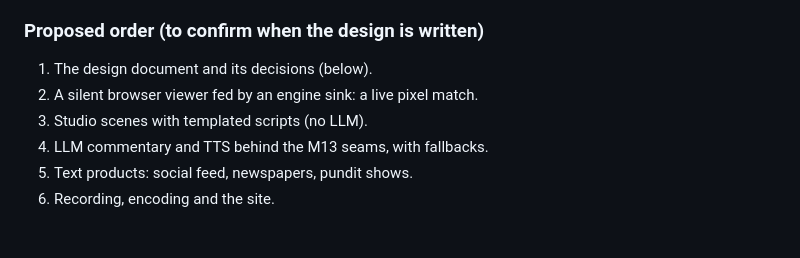
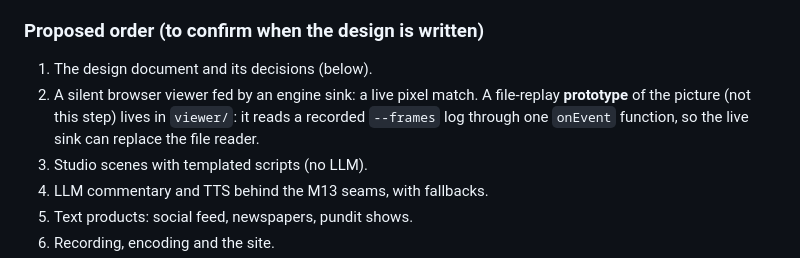
Before and after one commit to AB-Law/FootyStreams, a Markdown page: docs/design/08-roadmap.md, the part around the change. GitHub-like rendering; blank space fills up the shorter version.

Commit message:
docs(viewer): add the viewer README and note the prototype in roadmap
Changelog: 0232

Co-Authored-By: Claude Sonnet 5.5 <noreply@anthropic.com>

```diff
--- a/docs/design/08-roadmap.md
+++ b/docs/design/08-roadmap.md
@@ -82,7 +82,7 @@ A site around a live video stream in a styled "monitor" frame, with replays and
 ### Proposed order (to confirm when the design is written)
 
 1. The design document and its decisions (below).
-2. A silent browser viewer fed by an engine sink: a live pixel match.
+2. A silent browser viewer fed by an engine sink: a live pixel match. A file-replay **prototype** of the picture (not this step) lives in `viewer/`: it reads a recorded `--frames` log through one `onEvent` function, so the live sink can replace the file reader.
 3. Studio scenes with templated scripts (no LLM).
 4. LLM commentary and TTS behind the M13 seams, with fallbacks.
 5. Text products: social feed, newspapers, pundit shows.
```
Also changed, not shown: docs/status.md (+1 -0 lines), viewer/README.md (added, +64 -0 lines).
